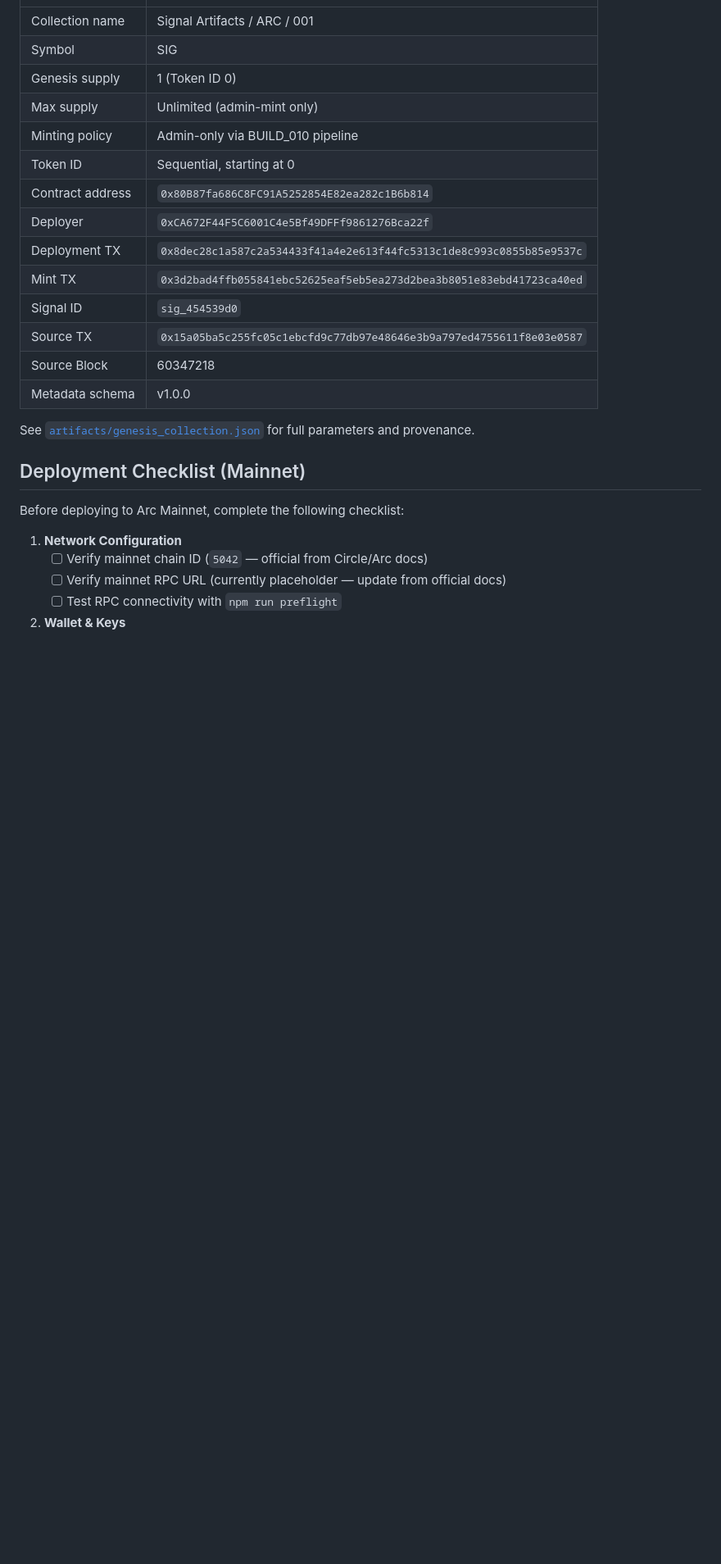
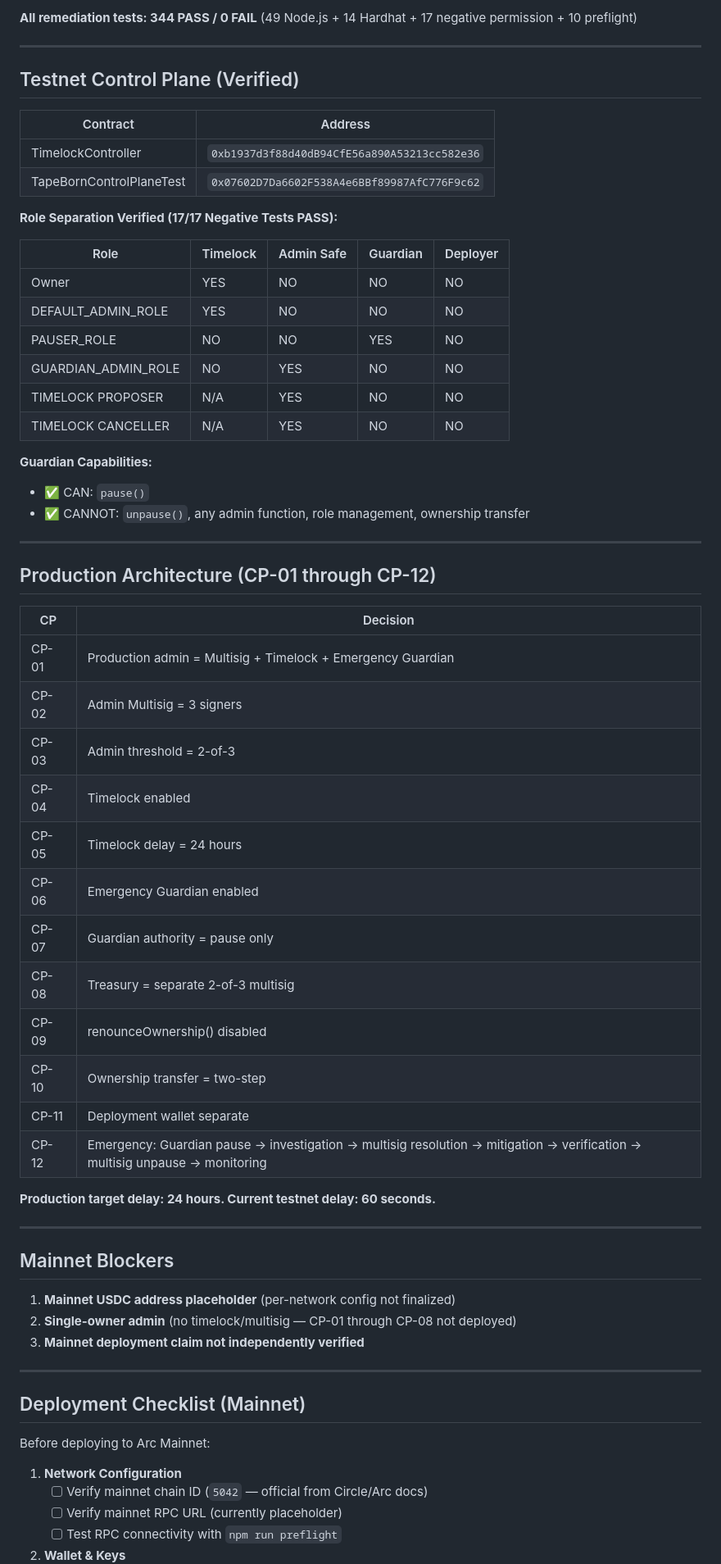
Before and after one commit to TapeBorn/tapeborn-intelligence, a Markdown page: README.md, the part around one of its changes. Shown at 82% size. Rendered like a GitHub page; blank space fills up the shorter version.

```diff
--- a/README.md
+++ b/README.md
@@ -19,28 +104,67 @@ NFTs are the artifact layer, not the entire product. The core value is the intel
+**All remediation tests: 344 PASS / 0 FAIL** (49 Node.js + 14 Hardhat + 17 negative permission + 10 preflight)
+
+---
+
+## Testnet Control Plane (Verified)
+
+| Contract | Address |
 |---|---|
-| Collection name | Signal Artifacts / ARC / 001 |
-| Symbol | SIG |
-| Genesis supply | 1 (Token ID 0) |
-| Max supply | Unlimited (admin-mint only) |
-| Minting policy | Admin-only via BUILD_010 pipeline |
-| Token ID | Sequential, starting at 0 |
-| Contract address | `0x80B87fa686C8FC91A5252854E82ea282c1B6b814` |
-| Deployer | `0xCA672F44F5C6001C4e5Bf49DFFf9861276Bca22f` |
-| Deployment TX | `0x8dec28c1a587c2a534433f41a4e2e613f44fc5313c1de8c993c0855b85e9537c` |
-| Mint TX | `0x3d2bad4ffb055841ebc52625eaf5eb5ea273d2bea3b8051e83ebd41723ca40ed` |
-| Signal ID | `sig_454539d0` |
-| Source TX | `0x15a05ba5c255fc05c1ebcfd9c77db97e48646e3b9a797ed4755611f8e03e0587` |
-| Source Block | 60347218 |
-| Metadata schema | v1.0.0 |
+| TimelockController | `0xb1937d3f88d40dB94CfE56a890A53213cc582e36` |
+| TapeBornControlPlaneTest | `0x07602D7Da6602F538A4e6BBf89987AfC776F9c62` |
 
-See [`artifacts/genesis_collection.json`](artifacts/genesis_collection.json) for full parameters and provenance.
+**Role Separation Verified (17/17 Negative Tests PASS):**
+
+| Role | Timelock | Admin Safe | Guardian | Deployer |
+|---|---|---|---|---|
+| Owner | YES | NO | NO | NO |
+| DEFAULT_ADMIN_ROLE | YES | NO | NO | NO |
+| PAUSER_ROLE | NO | NO | YES | NO |
+| GUARDIAN_ADMIN_ROLE | NO | YES | NO | NO |
+| TIMELOCK PROPOSER | N/A | YES | NO | NO |
+| TIMELOCK CANCELLER | N/A | YES | NO | NO |
+
+**Guardian Capabilities:**
+- ✅ CAN: `pause()`
+- ✅ CANNOT: `unpause()`, any admin function, role management, ownership transfer
+
+---
+
+## Production Architecture (CP-01 through CP-12)
+
+| CP | Decision |
+|---|---|
+| CP-01 | Production admin = Multisig + Timelock + Emergency Guardian |
+| CP-02 | Admin Multisig = 3 signers |
+| CP-03 | Admin threshold = 2-of-3 |
+| CP-04 | Timelock enabled |
+| CP-05 | Timelock delay = 24 hours |
+| CP-06 | Emergency Guardian enabled |
+| CP-07 | Guardian authority = pause only |
+| CP-08 | Treasury = separate 2-of-3 multisig |
+| CP-09 | renounceOwnership() disabled |
+| CP-10 | Ownership transfer = two-step |
+| CP-11 | Deployment wallet separate |
+| CP-12 | Emergency: Guardian pause → investigation → multisig resolution → mitigation → verification → multisig unpause → monitoring |
+
+**Production target delay: 24 hours. Current testnet delay: 60 seconds.**
+
+---
+
+## Mainnet Blockers
+
+1. **Mainnet USDC address placeholder** (per-network config not finalized)
+2. **Single-owner admin** (no timelock/multisig — CP-01 through CP-08 not deployed)
+3. **Mainnet deployment claim not independently verified**
+
+---
 
 ## Deployment Checklist (Mainnet)
 
-Before deploying to Arc Mainnet, complete the following checklist:
+Before deploying to Arc Mainnet:
 
 1. **Network Configuration**
    - [ ] Verify mainnet chain ID (`5042` — official from Circle/Arc docs)
-   - [ ] Verify mainnet RPC URL (currently placeholder — update from official docs)
+   - [ ] Verify mainnet RPC URL (currently placeholder)
    - [ ] Test RPC connectivity with `npm run preflight`
 
 2. **Wallet & Keys**
```
Also changed, not shown: other parts of README.md (+149 -73 lines), docs/CURRENT_STATE.md (added, +189 -0 lines), docs/REPOSITORY_RECONCILIATION_001.md (added, +259 -0 lines).
